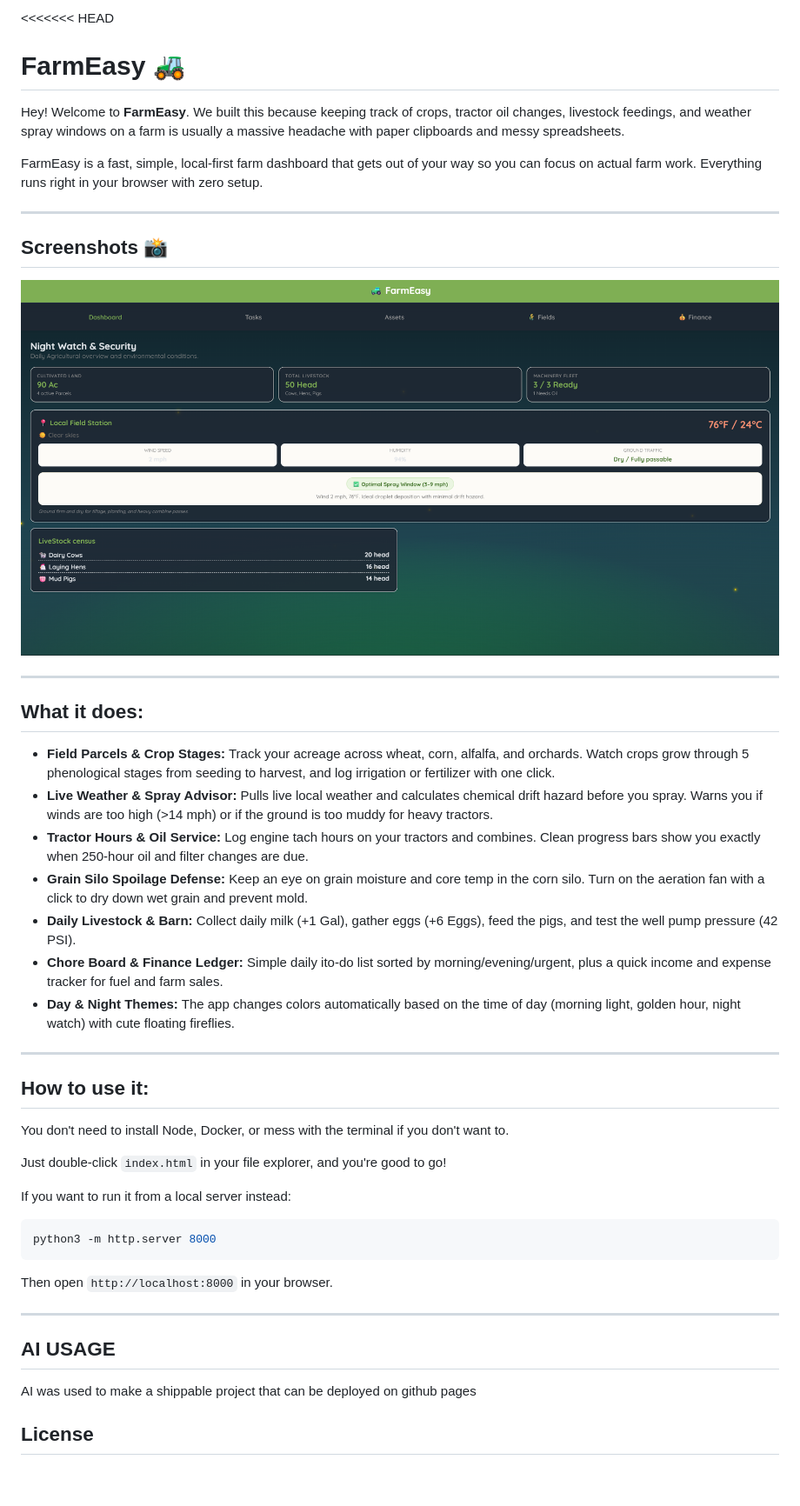
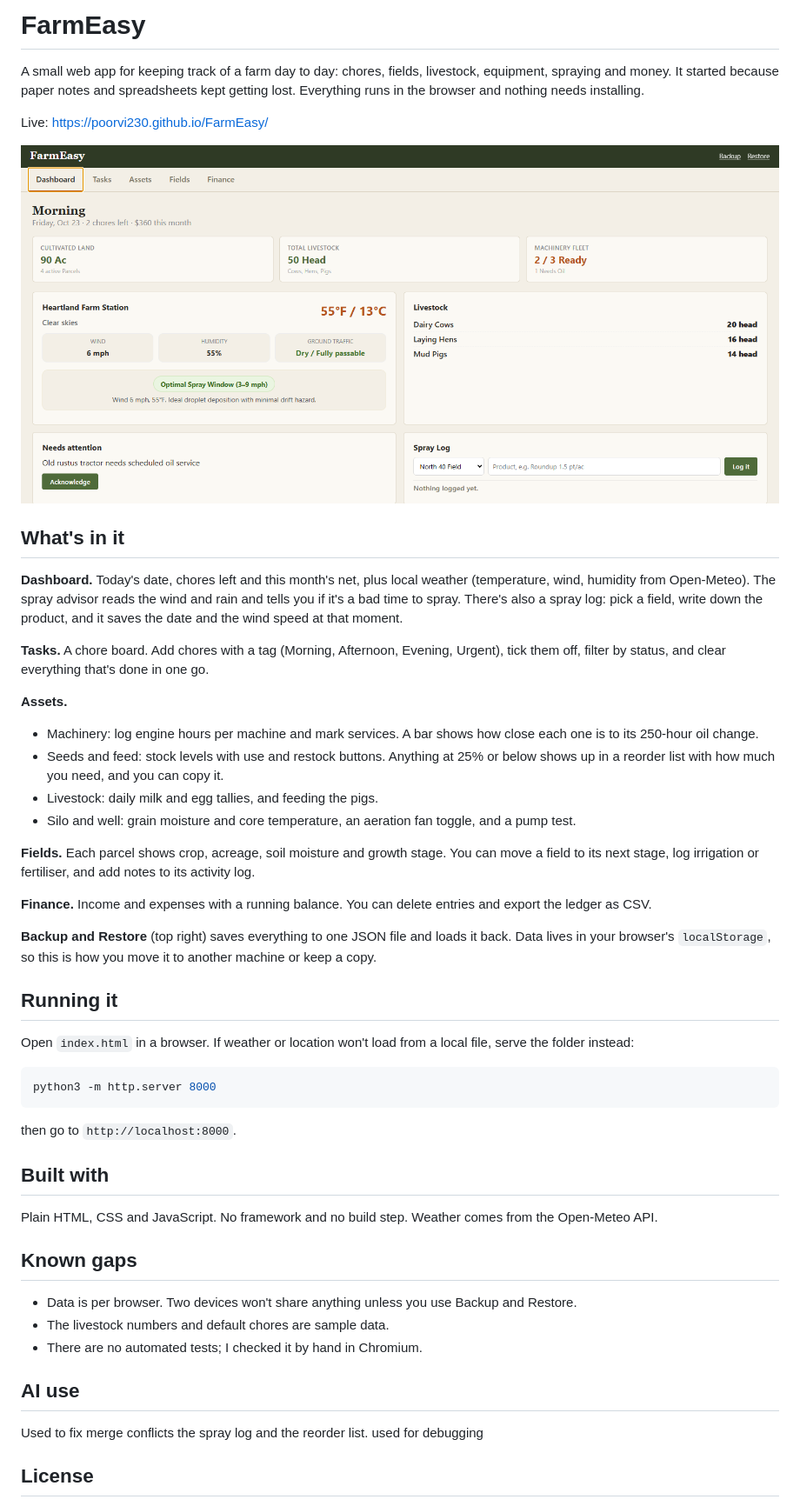
Before and after one commit to Poorvi230/FarmEasy, a Markdown page: README.md, the part around the change printed below. Shown: that part at 87% size. GitHub-like rendering; pictures changed too: image.png; blank space fills up the shorter version.

Commit message:
fix: resolve merge conflicts in README and update image

````diff
--- a/README.md
+++ b/README.md
@@ -1,49 +1,51 @@
-<<<<<<< HEAD
-# FarmEasy 🚜
+# FarmEasy
 
-Hey! Welcome to **FarmEasy**. We built this because keeping track of crops, tractor oil changes, livestock feedings, and weather spray windows on a farm is usually a massive headache with paper clipboards and messy spreadsheets.
+A small web app for keeping track of a farm day to day: chores, fields, livestock, equipment, spraying and money. It started because paper notes and spreadsheets kept getting lost. Everything runs in the browser and nothing needs installing.
 
-FarmEasy is a fast, simple, local-first farm dashboard that gets out of your way so you can focus on actual farm work. Everything runs right in your browser with zero setup.
+Live: https://poorvi230.github.io/FarmEasy/
 
----
+![screenshot](image.png)
 
-## Screenshots 📸
+## What's in it
 
+**Dashboard.** Today's date, chores left and this month's net, plus local weather (temperature, wind, humidity from Open-Meteo). The spray advisor reads the wind and rain and tells you if it's a bad time to spray. There's also a spray log: pick a field, write down the product, and it saves the date and the wind speed at that moment.
 
-![alt text](image.png)
+**Tasks.** A chore board. Add chores with a tag (Morning, Afternoon, Evening, Urgent), tick them off, filter by status, and clear everything that's done in one go.
 
----
+**Assets.**
+- Machinery: log engine hours per machine and mark services. A bar shows how close each one is to its 250-hour oil change.
+- Seeds and feed: stock levels with use and restock buttons. Anything at 25% or below shows up in a reorder list with how much you need, and you can copy it.
+- Livestock: daily milk and egg tallies, and feeding the pigs.
+- Silo and well: grain moisture and core temperature, an aeration fan toggle, and a pump test.
 
-## What it does:
+**Fields.** Each parcel shows crop, acreage, soil moisture and growth stage. You can move a field to its next stage, log irrigation or fertiliser, and add notes to its activity log.
 
-* **Field Parcels & Crop Stages:** Track your acreage across wheat, corn, alfalfa, and orchards. Watch crops grow through 5 phenological stages from seeding to harvest, and log irrigation or fertilizer with one click.
-* **Live Weather & Spray Advisor:** Pulls live local weather and calculates chemical drift hazard before you spray. Warns you if winds are too high (>14 mph) or if the ground is too muddy for heavy tractors.
-* **Tractor Hours & Oil Service:** Log engine tach hours on your tractors and combines. Clean progress bars show you exactly when 250-hour oil and filter changes are due.
-* **Grain Silo Spoilage Defense:** Keep an eye on grain moisture and core temp in the corn silo. Turn on the aeration fan with a click to dry down wet grain and prevent mold.
-* **Daily Livestock & Barn:** Collect daily milk (+1 Gal), gather eggs (+6 Eggs), feed the pigs, and test the well pump pressure (42 PSI).
-* **Chore Board & Finance Ledger:** Simple daily ito-do list sorted by morning/evening/urgent, plus a quick income and expense tracker for fuel and farm sales.
-* **Day & Night Themes:** The app changes colors automatically based on the time of day (morning light, golden hour, night watch) with cute floating fireflies.
+**Finance.** Income and expenses with a running balance. You can delete entries and export the ledger as CSV.
 
----
+**Backup and Restore** (top right) saves everything to one JSON file and loads it back. Data lives in your browser's `localStorage`, so this is how you move it to another machine or keep a copy.
 
-## How to use it:
+## Running it
 
-You don't need to install Node, Docker, or mess with the terminal if you don't want to.
-
-Just double-click `index.html` in your file explorer, and you're good to go!
-
-If you want to run it from a local server instead:
+Open `index.html` in a browser. If weather or location won't load from a local file, serve the folder instead:
 
 ```bash
 python3 -m http.server 8000
 ```
-Then open `http://localhost:8000` in your browser.
 
----
+then go to `http://localhost:8000`.
 
-## AI USAGE
+## Built with
 
-AI was used to make a shippable project that can be deployed on github pages
+Plain HTML, CSS and JavaScript. No framework and no build step. Weather comes from the Open-Meteo API.
 
+## Known gaps
+
+- Data is per browser. Two devices won't share anything unless you use Backup and Restore.
+- The livestock numbers and default chores are sample data.
+- There are no automated tests; I checked it by hand in Chromium.
+
+## AI use
+
+Used to fix merge conflicts the spray log and the reorder list. used for debugging
 ## License
 
````
Also changed, not shown: other parts of README.md (+1 -38 lines).
